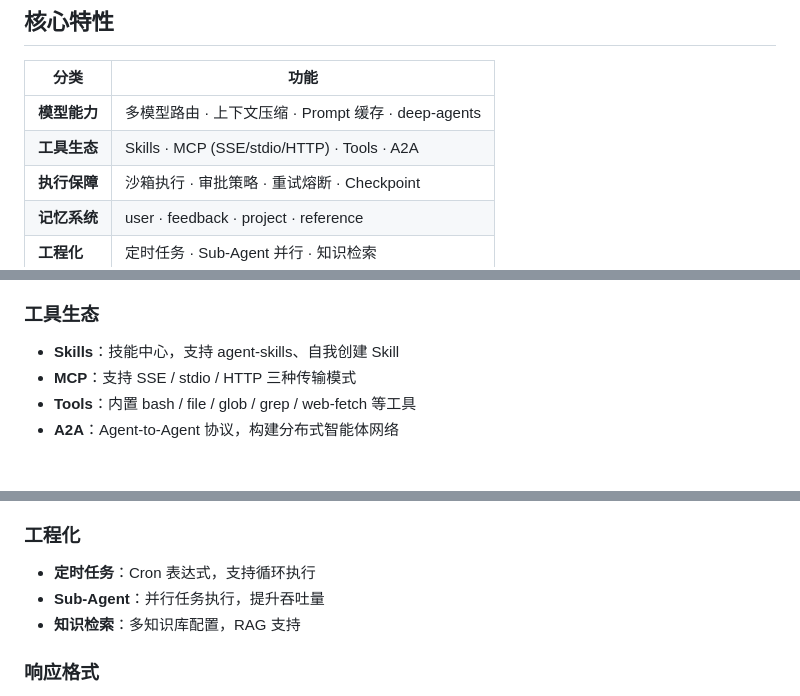
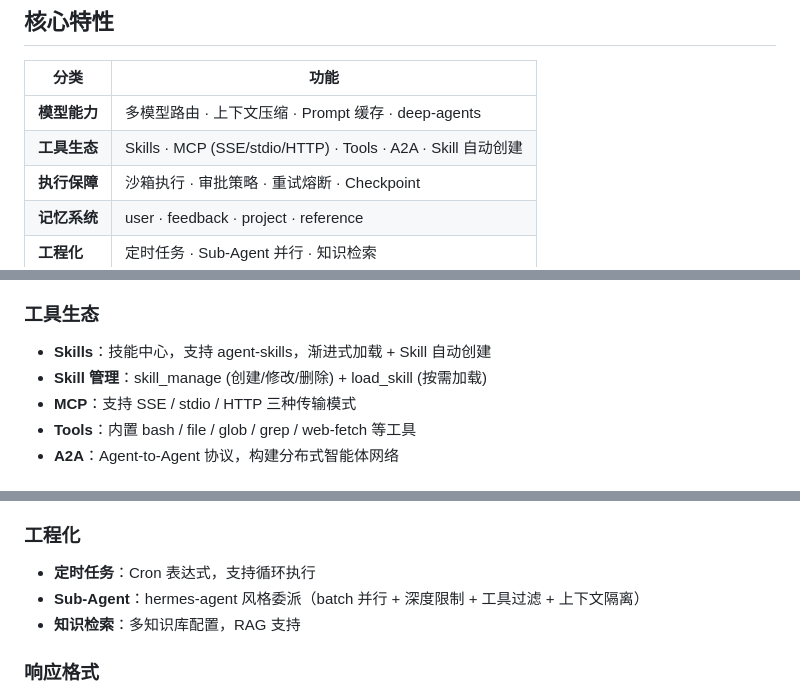
Before and after one commit to jettjia/XiaoQinglong, a Markdown page: README.md, 3 parts joined by grey strips. GitHub-like rendering.

Commit message:
doc:readme

```diff
--- a/README.md
+++ b/README.md
@@ -15,7 +15,7 @@
 | 分类         | 功能                                                |
 | ------------ | --------------------------------------------------- |
 | **模型能力** | 多模型路由 · 上下文压缩 · Prompt 缓存 · deep-agents |
-| **工具生态** | Skills · MCP (SSE/stdio/HTTP) · Tools · A2A         |
+| **工具生态** | Skills · MCP (SSE/stdio/HTTP) · Tools · A2A · Skill 自动创建 |
 | **执行保障** | 沙箱执行 · 审批策略 · 重试熔断 · Checkpoint         |
 | **记忆系统** | user · feedback · project · reference               |
 | **工程化**   | 定时任务 · Sub-Agent 并行 · 知识检索                |
@@ -152,7 +152,8 @@ curl -X POST http://localhost:18080/run \
 - **deep-agents**：深度推理模式，复杂问题拆解
 
 ### 工具生态
-- **Skills**：技能中心，支持 agent-skills、自我创建 Skill
+- **Skills**：技能中心，支持 agent-skills，渐进式加载 + Skill 自动创建
+- **Skill 管理**：skill_manage (创建/修改/删除) + load_skill (按需加载)
 - **MCP**：支持 SSE / stdio / HTTP 三种传输模式
 - **Tools**：内置 bash / file / glob / grep / web-fetch 等工具
 - **A2A**：Agent-to-Agent 协议，构建分布式智能体网络
@@ -171,7 +172,7 @@ curl -X POST http://localhost:18080/run \
 
 ### 工程化
 - **定时任务**：Cron 表达式，支持循环执行
-- **Sub-Agent**：并行任务执行，提升吞吐量
+- **Sub-Agent**：hermes-agent 风格委派（batch 并行 + 深度限制 + 工具过滤 + 上下文隔离）
 - **知识检索**：多知识库配置，RAG 支持
 
 ### 响应格式
```
